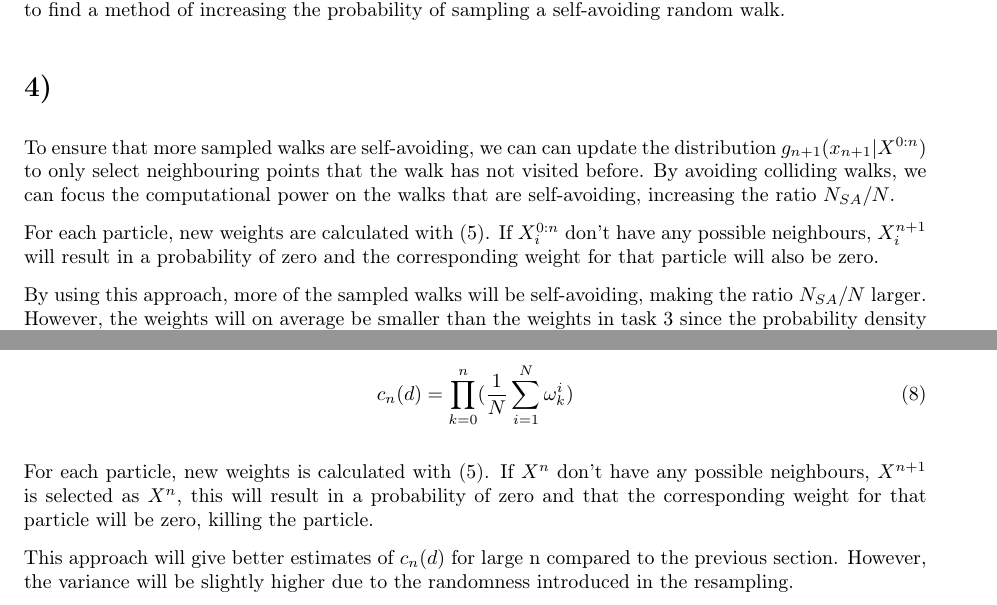
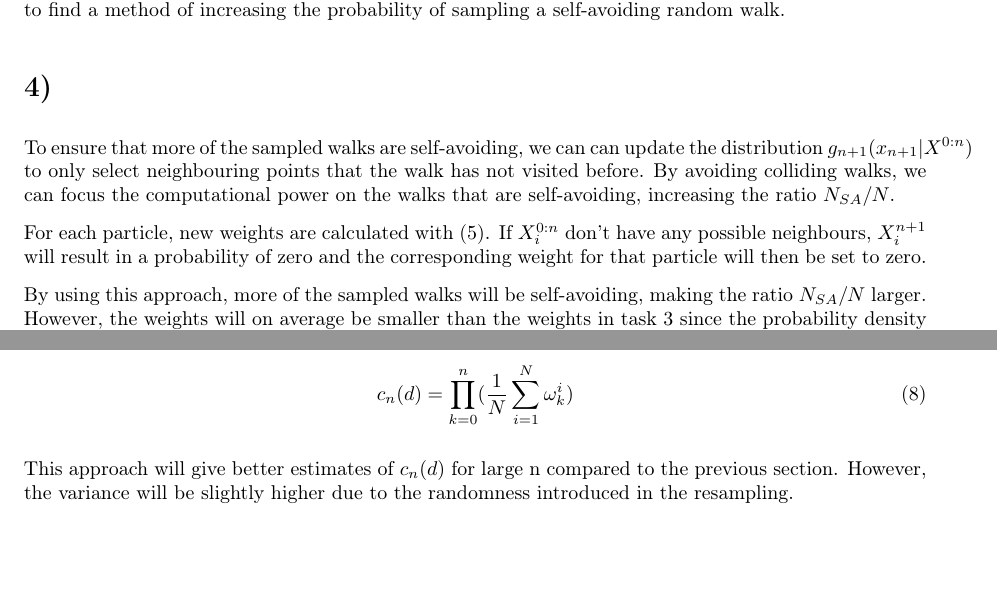
Before and after one commit to sleipner42/LP32020, a LaTeX document (monte-carlo/HA 2/ha2.tex): two parts of pages 3 and 4 of 7, joined at a grey line, cut so that both start at the same text, the shorter picture padded with empty space. Compiled offline with pdfLaTeX.

Commit message:
Små ändringar i LaTeX

```diff
--- a/monte-carlo/HA 2/ha2.tex
+++ b/monte-carlo/HA 2/ha2.tex
@@ -83,13 +83,13 @@ Using $N = 10^4$ approximations of $c_n(2)$ are presented in table \ref{tab:rand
     \include{tables/random_walk_results}
 \end{table}
 
-In table \ref{tab:random_walks_results} we can see that as $n$ increases, our estimates get worse. For large n, we can no longer estimate $c_n(2)$ as the probability of producing a self-avoiding walk randomly approaches zero. Instead, we need to find a method of increasing the probability of sampling a self-avoiding random walk.
+In table \ref{tab:random_walks_results} we can see that as $n$ increases, our estimates get worse. For large n, we can no longer estimate $c_n(2)$ as the probability of randomly producing a self-avoiding walk approaches zero. Instead, we need to find a method of increasing the probability of sampling a self-avoiding random walk.
 
 \section*{4)}
 
-To ensure that more sampled walks are self-avoiding, we can can update the distribution $g_{n+1}(x_{n+1}|X^{0:n})$ to only select neighbouring points that the walk has not visited before. By avoiding colliding walks, we can focus the computational power on the walks that are self-avoiding, increasing the ratio $N_{SA}/N$.
+To ensure that more of the sampled walks are self-avoiding, we can can update the distribution $g_{n+1}(x_{n+1}|X^{0:n})$ to only select neighbouring points that the walk has not visited before. By avoiding colliding walks, we can focus the computational power on the walks that are self-avoiding, increasing the ratio $N_{SA}/N$.
 
-For each particle, new weights are calculated with (\ref{eq:weights}). If $X_i^{0:n}$ don't have any possible neighbours, $X_i^{n+1}$ will result in a probability of zero and the corresponding weight for that particle will also be zero.
+For each particle, new weights are calculated with (\ref{eq:weights}). If $X_i^{0:n}$ don't have any possible neighbours, $X_i^{n+1}$ will result in a probability of zero and the corresponding weight for that particle will then be set to zero.
 
 By using this approach, more of the sampled walks will be self-avoiding, making the ratio $N_{SA}/N$ larger. However, the weights will on average be smaller than the weights in task 3 since the probability density of $g_{n+1}(x_{n+1}|X^{0:n})$ is larger. Therefore $c_n(d)$ can still be approximated as:
 
@@ -113,8 +113,6 @@ When using resampling it can be proved\footnote{From page 23 of the slides for l
 \begin{equation}
     c_n(d) = \prod_{k = 0}^n(\frac{1}{N}\sum_{i=1}^N\omega_k^i)
 \end{equation}
-
-For each particle, new weights is calculated with (\ref{eq:weights}). If $X^{n}$ don't have any possible neighbours, $X^{n+1}$ is selected as $X^n$, this will result in a probability of zero and that the corresponding weight for that particle will be zero, killing the particle.
 
 This approach will give better estimates of $c_n(d)$ for large n compared to the previous section. However, the variance will be slightly higher due to the randomness introduced in the resampling.
 
```
Also changed, not shown: monte-carlo/HA 2/ha2.tex (2 more changed lines).
